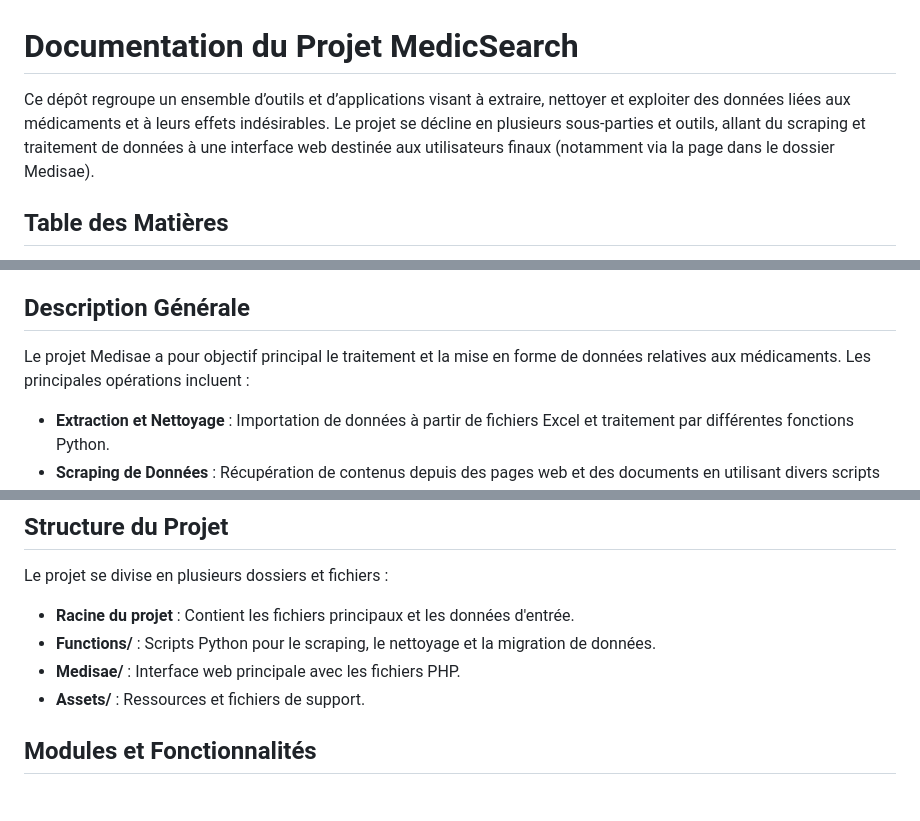
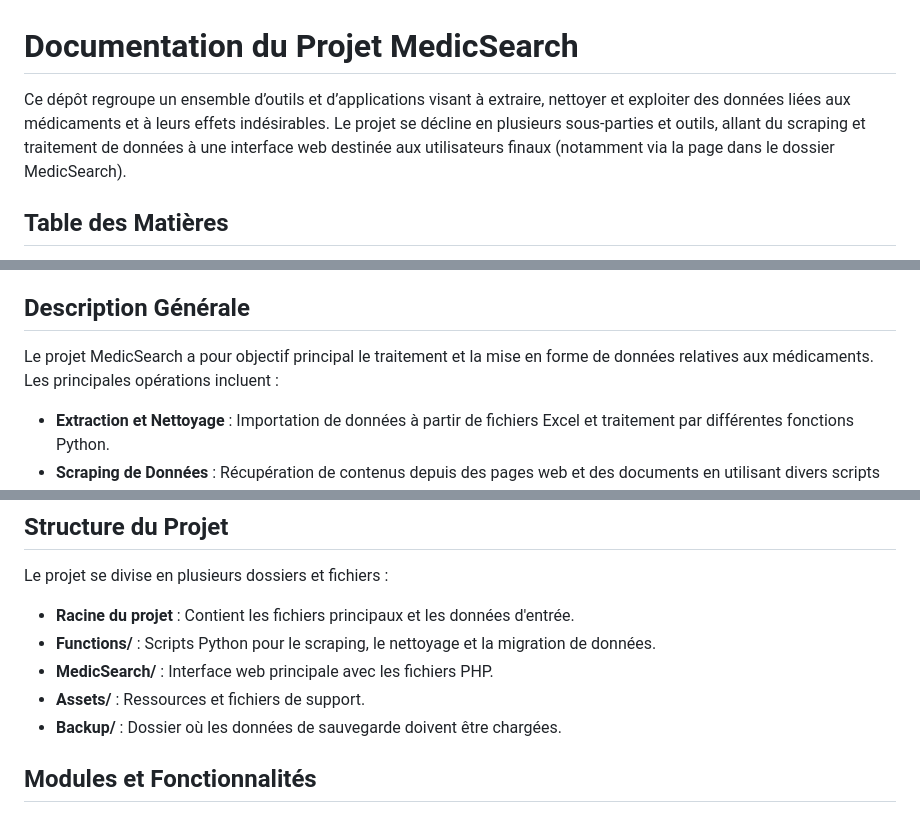
Before and after one commit to Obida252/MEDICSEARCH, a Markdown page: README.md, 3 parts joined by grey strips. Rendered like a GitHub page.

```diff
--- a/README.md
+++ b/README.md
@@ -1,6 +1,6 @@
 # Documentation du Projet MedicSearch
 
-Ce dépôt regroupe un ensemble d’outils et d’applications visant à extraire, nettoyer et exploiter des données liées aux médicaments et à leurs effets indésirables. Le projet se décline en plusieurs sous-parties et outils, allant du scraping et traitement de données à une interface web destinée aux utilisateurs finaux (notamment via la page dans le dossier Medisae).
+Ce dépôt regroupe un ensemble d’outils et d’applications visant à extraire, nettoyer et exploiter des données liées aux médicaments et à leurs effets indésirables. Le projet se décline en plusieurs sous-parties et outils, allant du scraping et traitement de données à une interface web destinée aux utilisateurs finaux (notamment via la page dans le dossier MedicSearch).
 
 ## Table des Matières
 
@@ -18,7 +18,7 @@ Ce dépôt regroupe un ensemble d’outils et d’applications visant à extrair
 
 ## Description Générale
 
-Le projet Medisae a pour objectif principal le traitement et la mise en forme de données relatives aux médicaments. Les principales opérations incluent :
+Le projet MedicSearch a pour objectif principal le traitement et la mise en forme de données relatives aux médicaments. Les principales opérations incluent :
 
 - **Extraction et Nettoyage** : Importation de données à partir de fichiers Excel et traitement par différentes fonctions Python.
 - **Scraping de Données** : Récupération de contenus depuis des pages web et des documents en utilisant divers scripts Python et PHP.
@@ -31,8 +31,9 @@ Le projet se divise en plusieurs dossiers et fichiers :
 
 - **Racine du projet** : Contient les fichiers principaux et les données d'entrée.
 - **Functions/** : Scripts Python pour le scraping, le nettoyage et la migration de données.
-- **Medisae/** : Interface web principale avec les fichiers PHP.
+- **MedicSearch/** : Interface web principale avec les fichiers PHP.
 - **Assets/** : Ressources et fichiers de support.
+- **Backup/** : Dossier où les données de sauvegarde doivent être chargées.
 
 ## Modules et Fonctionnalités
 
```
Also changed, not shown: other parts of README.md (+2 -3 lines).
